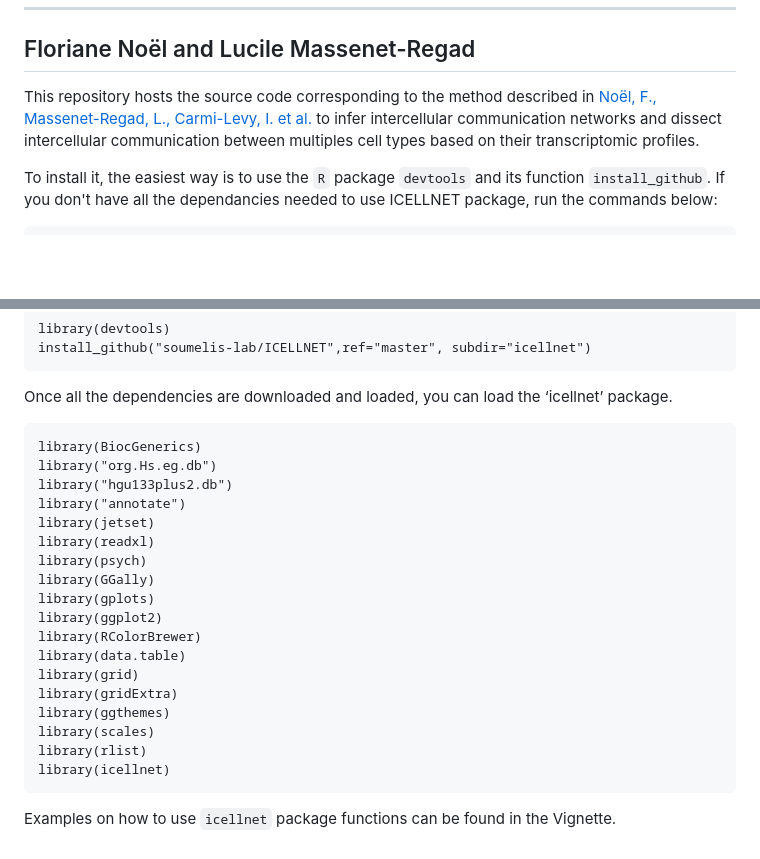
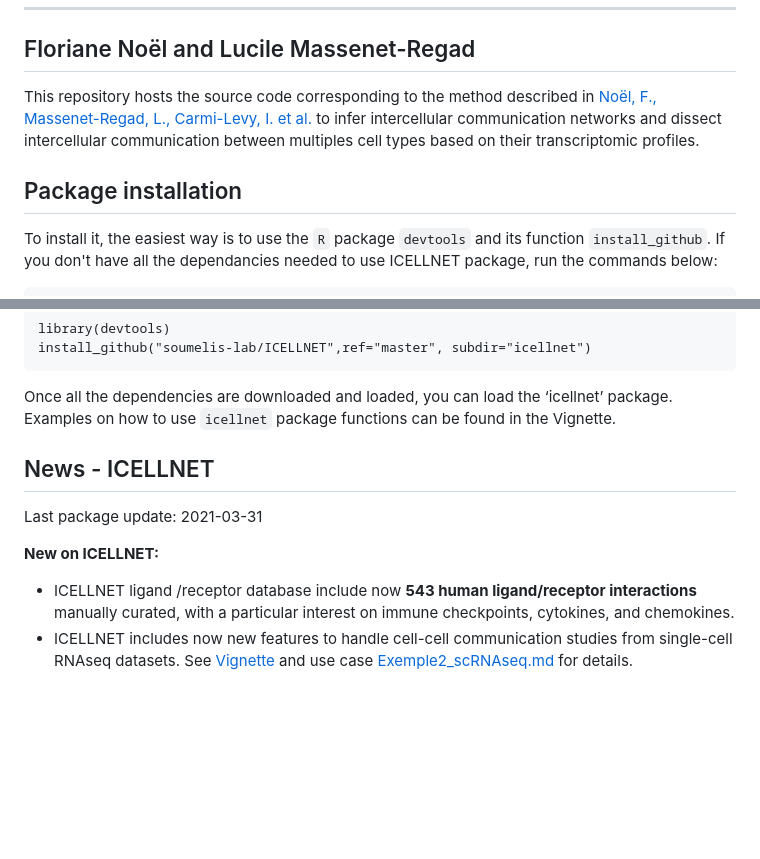
Before and after one commit to soumelis-lab/ICELLNET, a Markdown page: README.md, 2 parts joined by grey strips. Rendered like a GitHub page; blank space fills up the shorter version.

```diff
--- a/README.md
+++ b/README.md
@@ -4,6 +4,8 @@ Floriane Noël and Lucile Massenet-Regad
 ---
 
 This repository hosts the source code corresponding to the method described in [Noël, F., Massenet-Regad, L., Carmi-Levy, I. et al. ](https://www.nature.com/articles/s41467-021-21244-x) to infer intercellular communication networks and dissect intercellular communication between multiples cell types based on their transcriptomic profiles.
+
+## Package installation
 
 To install it, the easiest way is to use the `R` package `devtools` and its function `install_github`. If you don't have all the dependancies needed to use ICELLNET package, run the commands below:
 
@@ -19,24 +21,11 @@ Then you just have to load `devtools` package and run the command below:
     install_github("soumelis-lab/ICELLNET",ref="master", subdir="icellnet")
 
 Once all the dependencies are downloaded and loaded, you can load the ‘icellnet’ package.
+Examples on how to use `icellnet` package functions can be found in the Vignette.
 
-    library(BiocGenerics)
-    library("org.Hs.eg.db")
-    library("hgu133plus2.db")
-    library("annotate")
-    library(jetset)
-    library(readxl)
-    library(psych)
-    library(GGally)
-    library(gplots)
-    library(ggplot2)
-    library(RColorBrewer)
-    library(data.table)
-    library(grid)
-    library(gridExtra)
-    library(ggthemes)
-    library(scales)
-    library(rlist)
-    library(icellnet)
+## News - ICELLNET
+Last package update: 2021-03-31
 
-Examples on how to use `icellnet` package functions can be found in the Vignette.
+**New on ICELLNET:**
+- ICELLNET ligand /receptor database include now **543 human ligand/receptor interactions** manually curated, with a particular interest on immune checkpoints, cytokines, and chemokines.
+- ICELLNET includes now new features to handle cell-cell communication studies from single-cell RNAseq datasets. See [Vignette](https://github.com/soumelis-lab/ICELLNET/blob/master/Vignette.md) and use case [Exemple2_scRNAseq.md](https://github.com/soumelis-lab/ICELLNET/blob/master/Exemple2_scRNAseq.md) for details.
```
Also changed, not shown: Exemple2_scRNAseq.md (+51 -10 lines), Vignette.md (+13 -10 lines), pictures/ICELLNET_scRNAseq_balloon.png (deleted), pictures/ICELLNET_scRNAseq_balloon1.png (added), pictures/ICELLNET_scRNAseq_balloon2.png (added), pictures/ICELLNET_scRNAseq_barplot.png, 5 other files.
